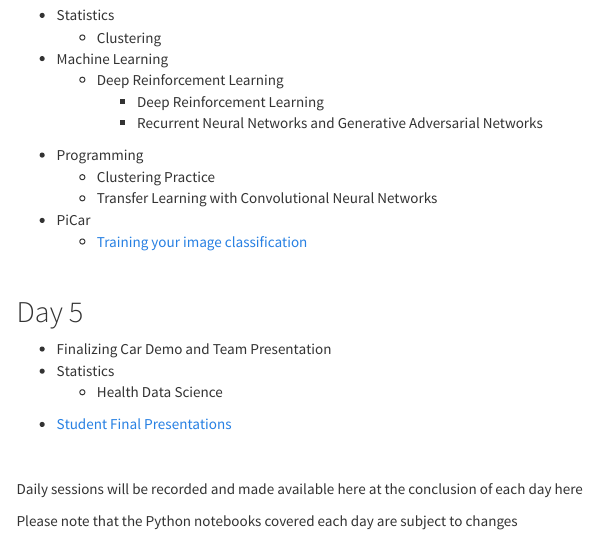
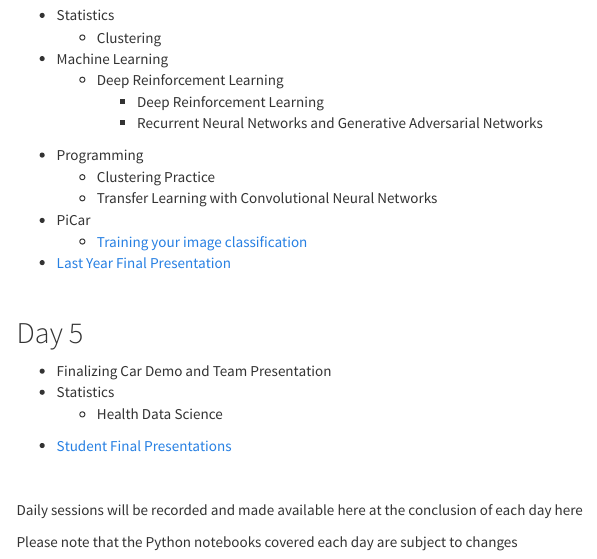
Before and after one commit to jlgrons/CELEHS-DSinA, an R Markdown document (week_2.Rmd): the page in a window 1100 px wide, from 1160 px down. The pictures show the output file week_2.html that the author committed with the source, opened offline; library style sheets and scripts come from the installed R packages; menus at the side of the page are left out.

Commit message:
update_presentation

```diff
--- a/week_2.Rmd
+++ b/week_2.Rmd
@@ -135,6 +135,8 @@ output:
 * PiCar
   * [Training your image classification](https://colab.research.google.com/drive/1gmAkXdu1d-9Qe0wKDV2N95I7HzX4lc8P?usp=sharing)
 
+* [Last Year Final Presentation]( https://harvard.zoom.us/rec/share/oovTLliJtQMO2EjTbnCLEyDfk7wwXa79qU86sAQqsOrjxvd_6XoNIO0EmzvuVOwS.ytoqCSBApfrQQX-K?startTime=1657908198000)
+
 <br>
 
 ## Day 5
```
Also changed, not shown: week_2.html.
